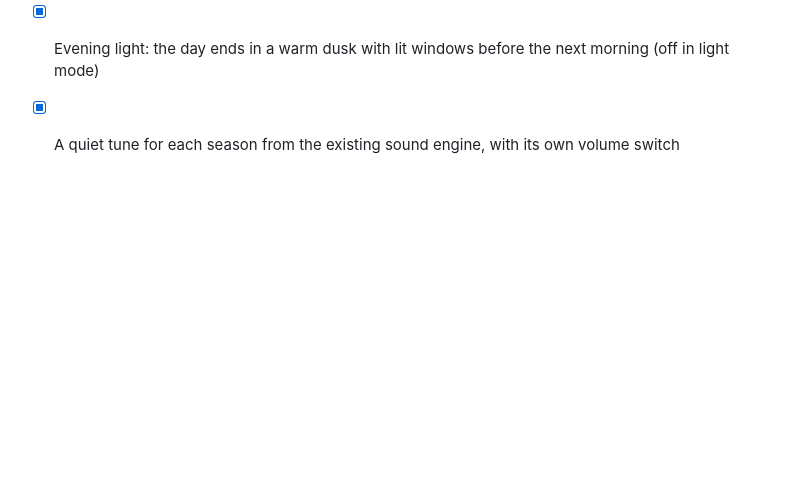
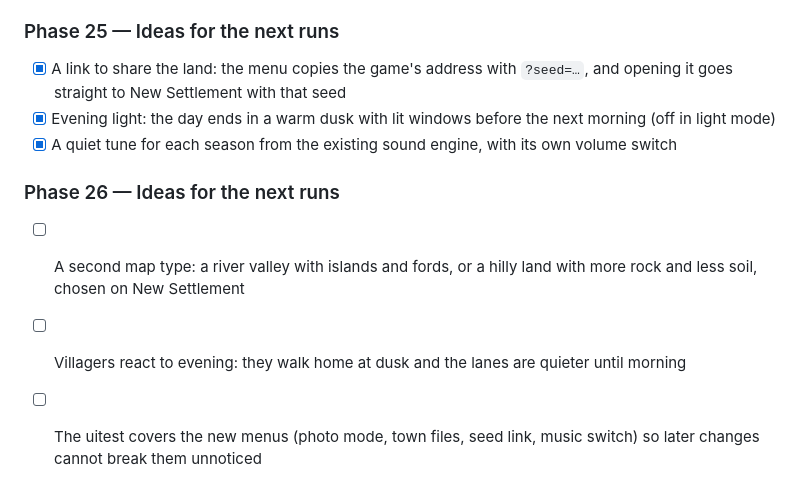
Before and after one commit to belzuncessousa-rgb/Corner_lands, a Markdown page: docs/DESIGN.md, the part around the change. GitHub-like rendering; blank space fills up the shorter version.

Commit message:
Phase 26 ideas
Co-Authored-By: Claude Opus 5.5 <noreply@anthropic.com>
Claude-Session: https://claude.ai/code/session_01Hk1m7hdH8x22r97RaCrqgu

```diff
--- a/docs/DESIGN.md
+++ b/docs/DESIGN.md
@@ -290,3 +290,8 @@ Note for later runs: when a feature players would notice goes in, add a line to
 - [x] A link to share the land: the menu copies the game's address with `?seed=…`, and opening it goes straight to New Settlement with that seed
 - [x] Evening light: the day ends in a warm dusk with lit windows before the next morning (off in light mode)
 - [x] A quiet tune for each season from the existing sound engine, with its own volume switch
+
+### Phase 26 — Ideas for the next runs
+- [ ] A second map type: a river valley with islands and fords, or a hilly land with more rock and less soil, chosen on New Settlement
+- [ ] Villagers react to evening: they walk home at dusk and the lanes are quieter until morning
+- [ ] The uitest covers the new menus (photo mode, town files, seed link, music switch) so later changes cannot break them unnoticed
```
